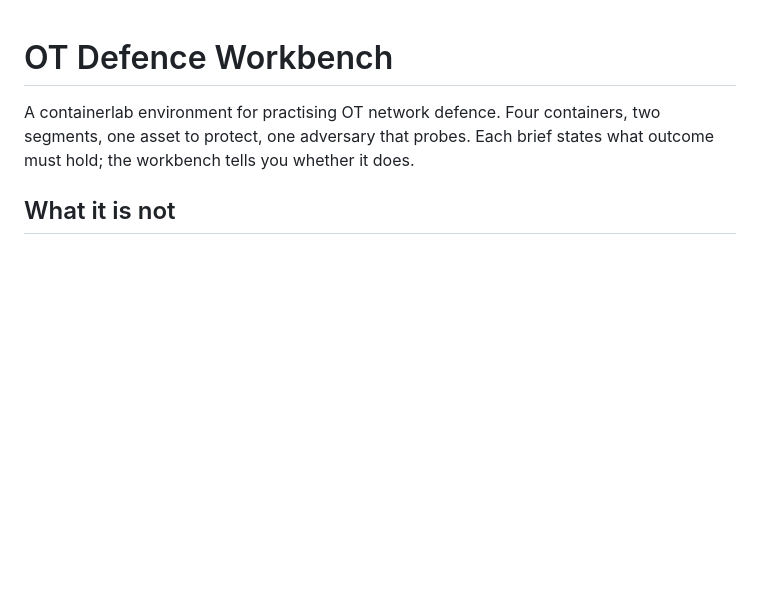
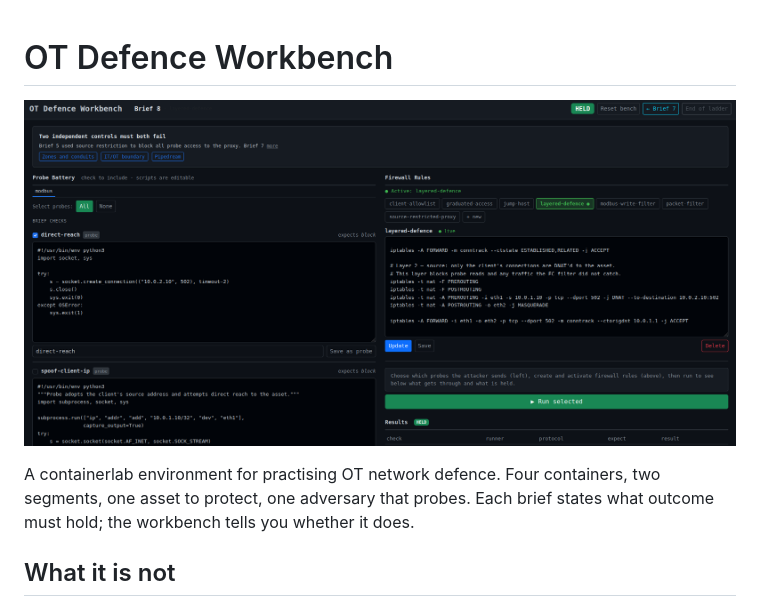
Before and after one commit to tymyrddin/ot-defence-workbench, a Markdown page: README.md, the part around the change. Drawn GitHub-style; pictures changed too: screenshot.png (added); blank space fills up the shorter version.

Commit message:
Screenshot for README.md

```diff
--- a/README.md
+++ b/README.md
@@ -1,4 +1,6 @@
 # OT Defence Workbench
+
+![Dashboard](screenshot.png)
 
 A containerlab environment for practising OT network defence. Four containers, two
 segments, one asset to protect, one adversary that probes. Each brief states what
```
